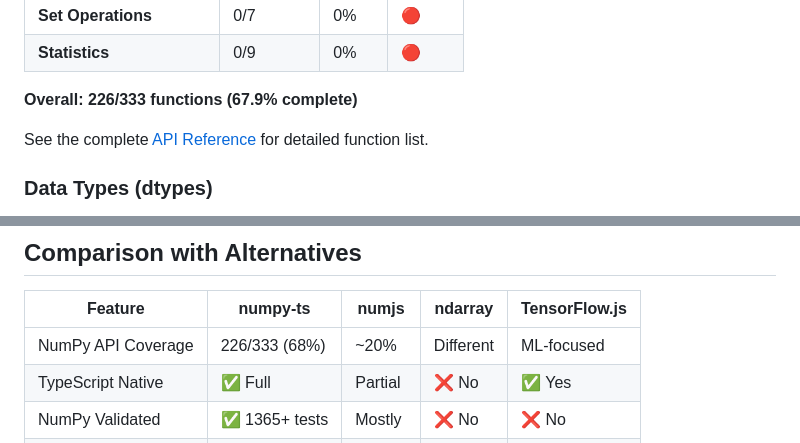
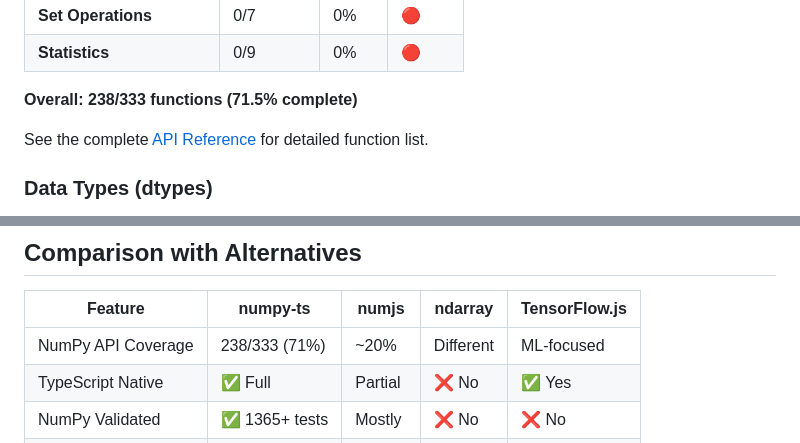
Before and after one commit to dupontcyborg/numpy-js, a Markdown page: README.md, 2 parts joined by grey strips. Drawn GitHub-style.

```diff
--- a/README.md
+++ b/README.md
@@ -87,7 +87,7 @@ Progress toward complete NumPy API compatibility:
 | **Set Operations** | 0/7 | 0% | 🔴 |
 | **Statistics** | 0/9 | 0% | 🔴 |
 
-**Overall: 226/333 functions (67.9% complete)**
+**Overall: 238/333 functions (71.5% complete)**
 
 See the complete [API Reference](docs/API-REFERENCE.md) for detailed function list.
 
@@ -237,7 +237,7 @@ arr.sum();  // Type: number
 
 | Feature | numpy-ts | numjs | ndarray | TensorFlow.js |
 |---------|----------|-------|---------|---------------|
-| NumPy API Coverage | 226/333 (68%) | ~20% | Different | ML-focused |
+| NumPy API Coverage | 238/333 (71%) | ~20% | Different | ML-focused |
 | TypeScript Native | ✅ Full | Partial | ❌ No | ✅ Yes |
 | NumPy Validated | ✅ 1365+ tests | Mostly | ❌ No | ❌ No |
 | .npy/.npz Files | ✅ v1/v2/v3 | ❌ No | ❌ No | ❌ No |
```
Also changed, not shown: other parts of README.md (+2 -2 lines), benchmarks/results/plots/latest.png, 2 other files.
